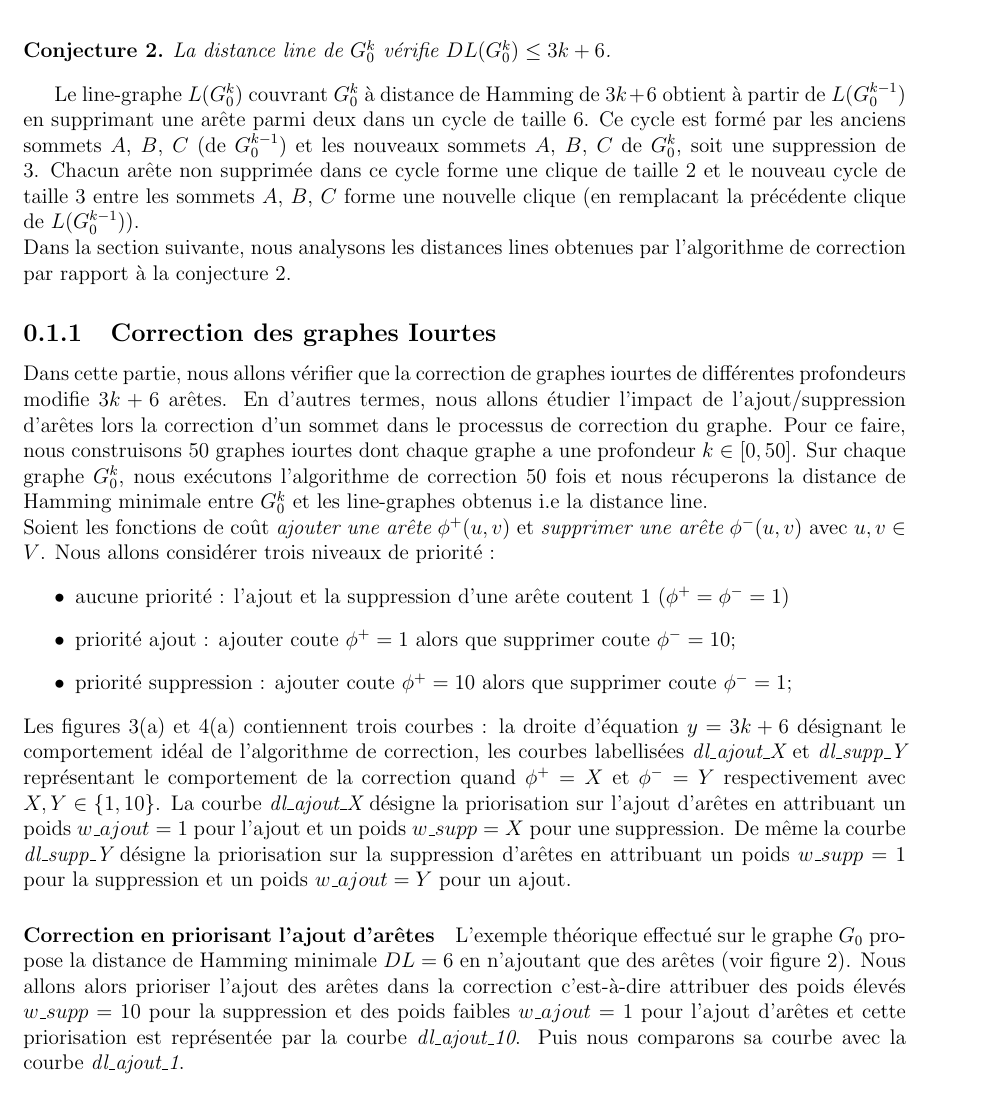
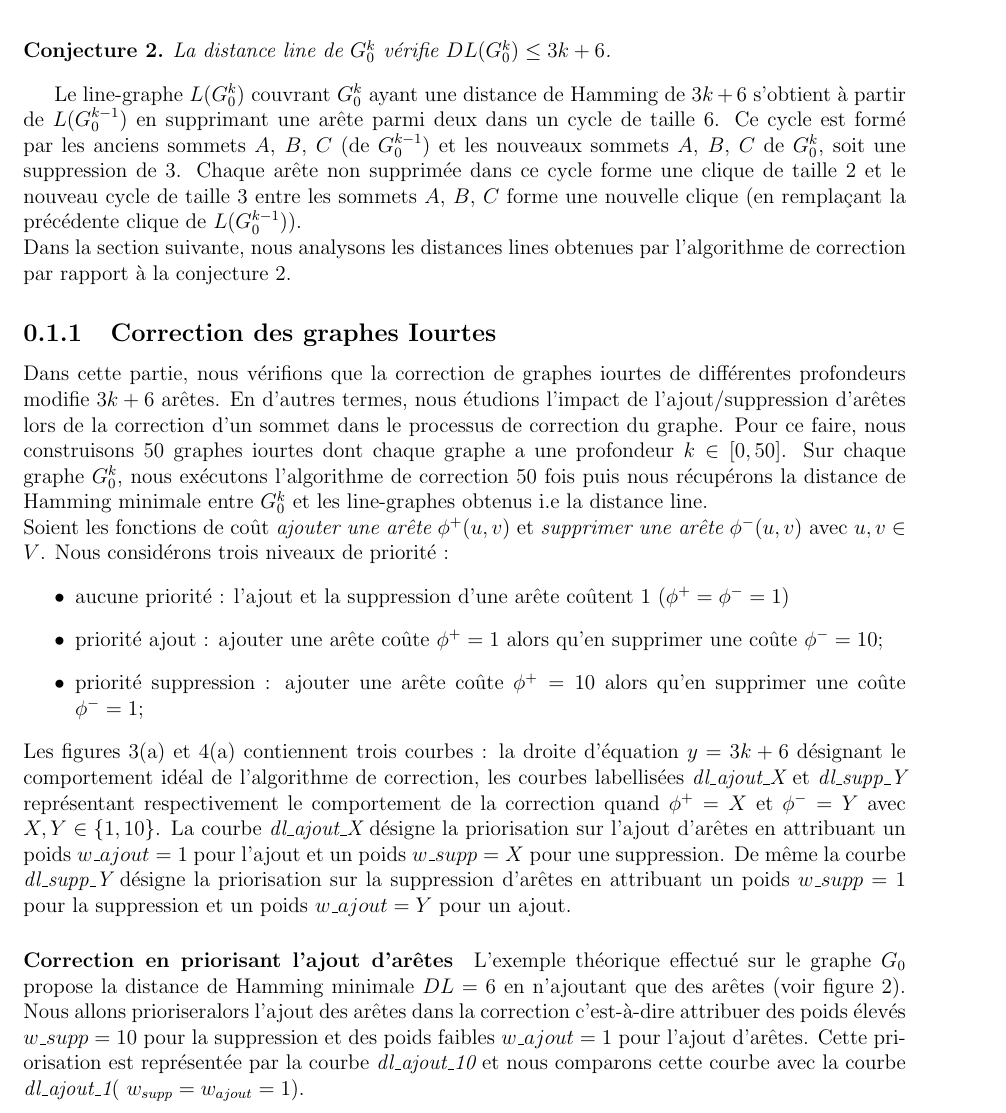
Before and after one commit to zartwilly/redaction, a LaTeX book (redacTmp/simulation_17022018_v2/graphesIourtes.tex): part of page 4 of 6, cut so that both start at the same text. Compiled offline with pdfLaTeX.

Commit message:
graphes iourtes: correction v1

```diff
--- a/redacTmp/simulation_17022018_v2/graphesIourtes.tex
+++ b/redacTmp/simulation_17022018_v2/graphesIourtes.tex
@@ -101,25 +101,25 @@ La distance line de $G_0^k$ v\'erifie $DL(G_0^k) \le 3k+6$.
 \caption{Une correction du graphe $G_0$ : $DL(G_0) = 6$ }
 \label{grapheIourteG01eExecution}
 \end{figure}
-Le line-graphe  $L(G_0^k)$ couvrant $G_0^k$ \`a distance de Hamming de $3k+6$ obtient \`a partir de  $L(G_0^{k-1})$ en supprimant une ar\^ete parmi deux dans un cycle de taille $6$. Ce cycle est form\'e par les anciens sommets $A$, $B$, $C$ (de $G_0^{k-1}$) et les nouveaux sommets $A$, $B$, $C$ de $G_0^k$, soit une suppression de $3$.
-Chacun ar\^ete non supprim\'ee dans ce cycle forme une clique de taille $2$ et  le nouveau cycle de taille $3$ entre les sommets $A$, $B$, $C$ forme une nouvelle clique (en remplacant la pr\'ec\'edente clique de $L(G_0^{k-1})$).
+Le line-graphe  $L(G_0^k)$ couvrant $G_0^k$ ayant une distance de Hamming de $3k+6$ s'obtient \`a partir de  $L(G_0^{k-1})$ en supprimant une ar\^ete parmi deux dans un cycle de taille $6$. Ce cycle est form\'e par les anciens sommets $A$, $B$, $C$ (de $G_0^{k-1}$) et les nouveaux sommets $A$, $B$, $C$ de $G_0^k$, soit une suppression de $3$.
+Chaque ar\^ete non supprim\'ee dans ce cycle forme une clique de taille $2$ et  le nouveau cycle de taille $3$ entre les sommets $A$, $B$, $C$ forme une nouvelle clique (en rempla\c cant la pr\'ec\'edente clique de $L(G_0^{k-1})$).
 \newline
 Dans la section suivante, nous analysons les distances lines obtenues par l'algorithme de correction par rapport \`a la conjecture \ref{conjectureDLIourte}.
 
 \subsection{Correction des graphes Iourtes}
-Dans cette partie, nous allons v\'erifier que la correction de graphes iourtes de diff\'erentes profondeurs modifie $3k+6$ ar\^etes.
- En d'autres termes, nous allons \'etudier l'impact de l'ajout/suppression d'ar\^etes lors la correction d'un sommet dans le processus de correction du graphe.
+Dans cette partie, nous v\'erifions que la correction de graphes iourtes de diff\'erentes profondeurs modifie $3k+6$ ar\^etes.
+ En d'autres termes, nous \'etudions l'impact de l'ajout/suppression d'ar\^etes lors de la correction d'un sommet dans le processus de correction du graphe.
 Pour ce faire, nous construisons $50$ graphes iourtes dont chaque graphe a une profondeur $k \in [0,50]$.
-Sur chaque graphe $G_0^k$, nous ex\'ecutons  l'algorithme de correction  $50$ fois et nous r\'ecuperons la distance de Hamming minimale entre $G_0^k$ et les line-graphes obtenus i.e la distance line.
+Sur chaque graphe $G_0^k$, nous ex\'ecutons  l'algorithme de correction  $50$ fois puis nous r\'ecup\'erons la distance de Hamming minimale entre $G_0^k$ et les line-graphes obtenus i.e la distance line.
 \newline
 Soient les fonctions de co\^ut  {\em ajouter une ar\^ete} $\phi^{+}(u,v)$ et {\em supprimer une ar\^ete} $\phi^{-}(u,v)$ avec $u,v \in V$.
-Nous allons consid\'erer trois niveaux de priorit\'e :
+Nous consid\'erons trois niveaux de priorit\'e :
 \begin{itemize}
-	\item aucune priorit\'e : l'ajout et la suppression d'une ar\^ete coutent $1$ ($\phi^{+} = \phi^{-} = 1$)
-	\item priorit\'e ajout : ajouter coute $\phi^{+} = 1$ alors que supprimer coute $\phi^{-} = 10$;
-	\item priorit\'e suppression : ajouter coute $\phi^{+} = 10$ alors que supprimer coute $\phi^{-} = 1$;
+	\item aucune priorit\'e : l'ajout et la suppression d'une ar\^ete co\^utent $1$ ($\phi^{+} = \phi^{-} = 1$)
+	\item priorit\'e ajout : ajouter une ar\^ete co\^ute $\phi^{+} = 1$ alors qu'en supprimer une co\^ute $\phi^{-} = 10$;
+	\item priorit\'e suppression : ajouter une ar\^ete co\^ute $\phi^{+} = 10$ alors qu'en supprimer une co\^ute $\phi^{-} = 1$;
 \end{itemize}
-Les figures \ref{priorAjout1Ajout10}(a)  et \ref{priorAjout1Supp10}(a) contiennent trois courbes : la droite d'\'equation $y = 3k+6$ d\'esignant le comportement id\'eal de l'algorithme de correction, les courbes labellis\'ees {\em dl\_ajout\_X} et {\em dl\_supp\_Y}  repr\'esentant le comportement de la correction quand $\phi^{+} = X$ et $\phi^{-} = Y$ respectivement avec $X, Y \in \{1,10\}$.
+Les figures \ref{priorAjout1Ajout10}(a)  et \ref{priorAjout1Supp10}(a) contiennent trois courbes : la droite d'\'equation $y = 3k+6$ d\'esignant le comportement id\'eal de l'algorithme de correction, les courbes labellis\'ees {\em dl\_ajout\_X} et {\em dl\_supp\_Y}  repr\'esentant respectivement le comportement de la correction quand $\phi^{+} = X$ et $\phi^{-} = Y$ avec $X, Y \in \{1,10\}$.
 La courbe  {\em dl\_ajout\_X} d\'esigne la priorisation sur l'ajout d'ar\^etes en attribuant un poids $w\_ajout = 1$ pour l'ajout et un poids $w\_supp = X$ pour une suppression.
 De m\^eme la  courbe  {\em dl\_supp\_Y} d\'esigne la priorisation sur la suppression d'ar\^etes en attribuant un poids $w\_supp = 1$ pour la suppression et un poids $w\_ajout = Y$ pour un ajout.
 
@@ -131,5 +131,5 @@ De m\^eme la  courbe  {\em dl\_supp\_Y} d\'esigne la priorisation sur la suppres
 \label{priorAjout1Ajout10}
 \end{figure}
 L'exemple th\'eorique effectu\'e sur le graphe $G_0$ propose la distance de Hamming minimale $DL= 6$ en n'ajoutant que des ar\^etes (voir figure \ref{grapheIourteG01eExecution}).
-Nous allons alors prioriser l'ajout des ar\^etes dans la correction c'est-\`a-dire attribuer des poids \'elev\'es  $w\_supp = 10$ pour la suppression et des poids faibles $w\_ajout = 1$ pour l'ajout d'ar\^etes et cette priorisation est repr\'esent\'ee par la courbe {\em dl\_ajout\_10}. Puis nous comparons sa courbe  avec la courbe {\em dl\_ajout\_1}.
+Nous allons prioriseralors  l'ajout des ar\^etes dans la correction c'est-\`a-dire attribuer des poids \'elev\'es  $w\_supp = 10$ pour la suppression et des poids faibles $w\_ajout = 1$ pour l'ajout d'ar\^etes. Cette priorisation est repr\'esent\'ee par la courbe {\em dl\_ajout\_10} et nous comparons  cette courbe  avec la courbe {\em dl\_ajout\_1}( $w_{supp} = w_{ajout} = 1$).
 \newline
```
Also changed, not shown: redacTmp/simulation_17022018_v2/graphesIourtes.tex (20 more changed lines).
